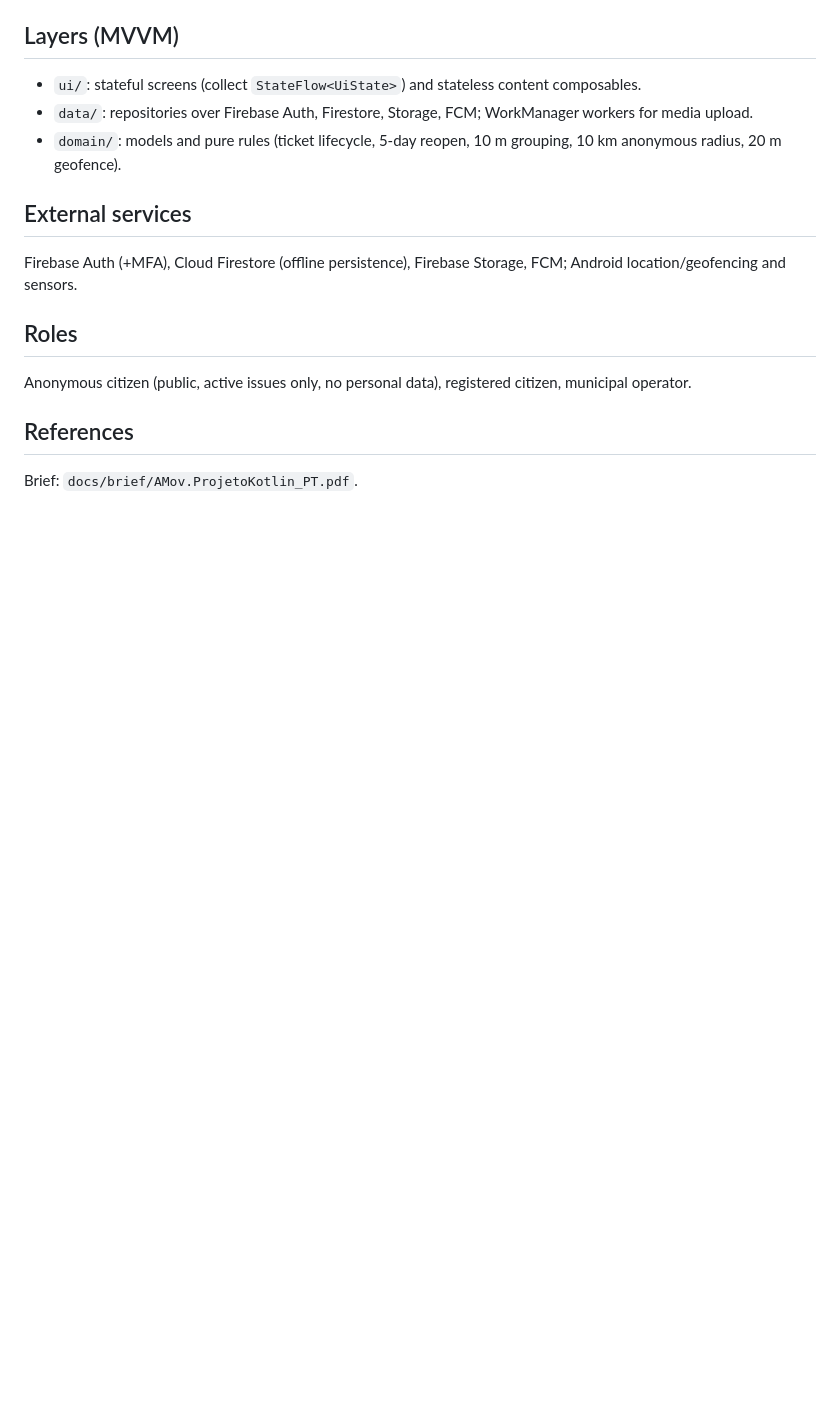
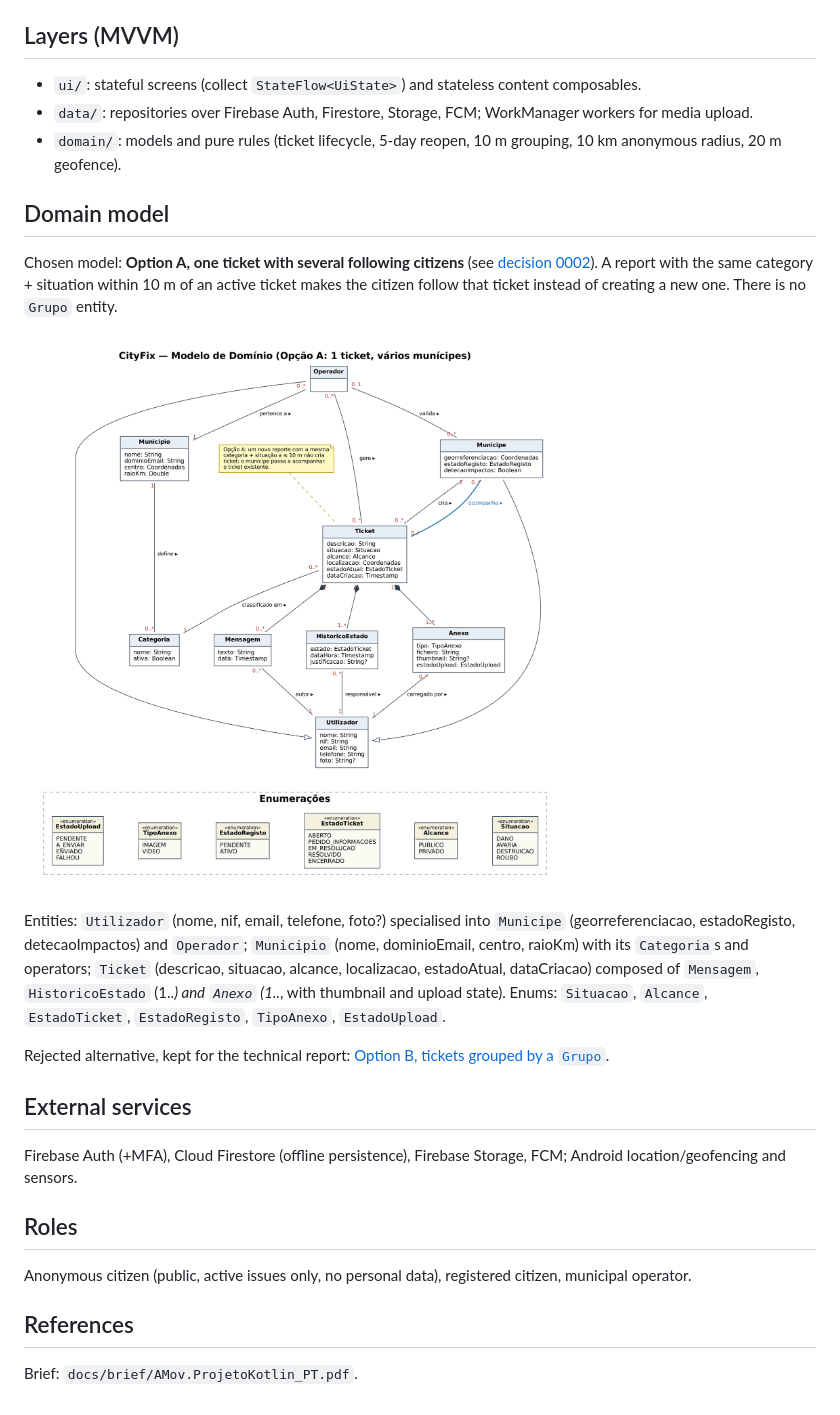
Before and after one commit to fsmatos/CityFix, a Markdown page: docs/architecture/overview.md, the part around the change. GitHub-like rendering; pictures changed too: docs/architecture/diagrams/CityFix_Dominio_OpcaoA.png (added); blank space fills up the shorter version.

Commit message:
docs: add domain model diagrams and decision for option A

```diff
--- a/docs/architecture/overview.md
+++ b/docs/architecture/overview.md
@@ -11,6 +11,15 @@ Seeded from the factory manifest (A1-A4). Update as the app takes shape.
 - `data/`: repositories over Firebase Auth, Firestore, Storage, FCM; WorkManager workers for media upload.
 - `domain/`: models and pure rules (ticket lifecycle, 5-day reopen, 10 m grouping, 10 km anonymous radius, 20 m geofence).
 
+## Domain model
+Chosen model: **Option A, one ticket with several following citizens** (see [decision 0002](../decisions/0002-grouped-reports-single-ticket.md)). A report with the same category + situation within 10 m of an active ticket makes the citizen follow that ticket instead of creating a new one. There is no `Grupo` entity.
+
+![Domain model, Option A](diagrams/CityFix_Dominio_OpcaoA.png)
+
+Entities: `Utilizador` (nome, nif, email, telefone, foto?) specialised into `Municipe` (georreferenciacao, estadoRegisto, detecaoImpactos) and `Operador`; `Municipio` (nome, dominioEmail, centro, raioKm) with its `Categoria`s and operators; `Ticket` (descricao, situacao, alcance, localizacao, estadoAtual, dataCriacao) composed of `Mensagem`, `HistoricoEstado` (1..*) and `Anexo` (1..*, with thumbnail and upload state). Enums: `Situacao`, `Alcance`, `EstadoTicket`, `EstadoRegisto`, `TipoAnexo`, `EstadoUpload`.
+
+Rejected alternative, kept for the technical report: [Option B, tickets grouped by a `Grupo`](diagrams/CityFix_Dominio_OpcaoB.png).
+
 ## External services
 Firebase Auth (+MFA), Cloud Firestore (offline persistence), Firebase Storage, FCM; Android location/geofencing and sensors.
 
```
Also changed, not shown: CLAUDE.md (+1 -0 lines), docs/decisions/0002-grouped-reports-single-ticket.md (added, +24 -0 lines), docs/architecture/diagrams/CityFix_Dominio_OpcaoB.png (added), 1 other file.
